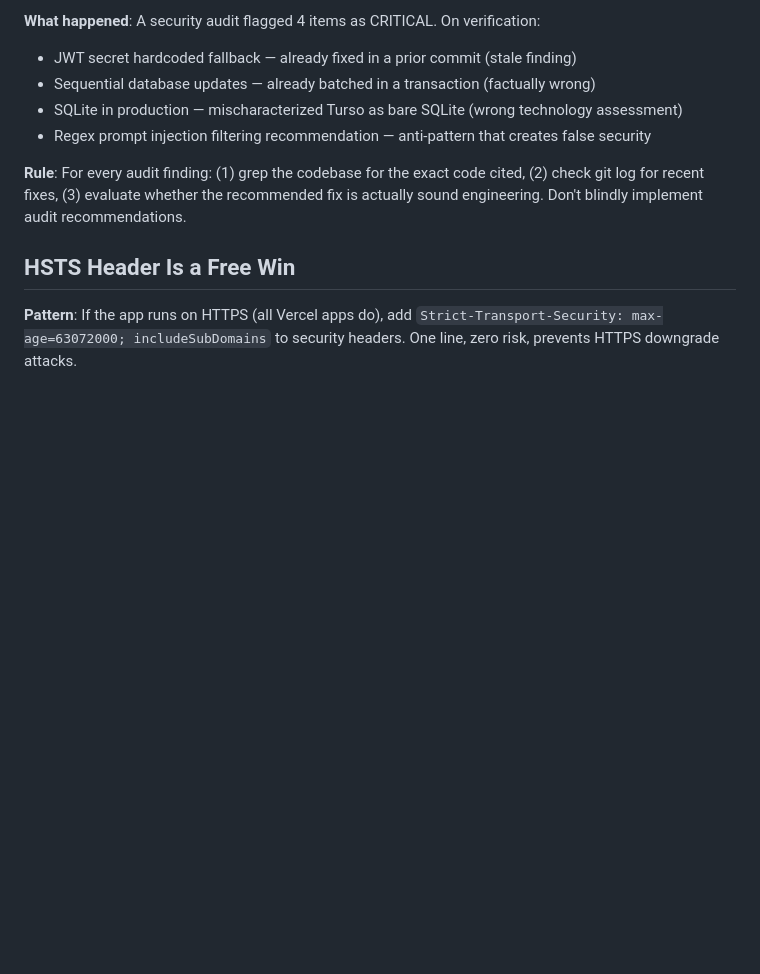
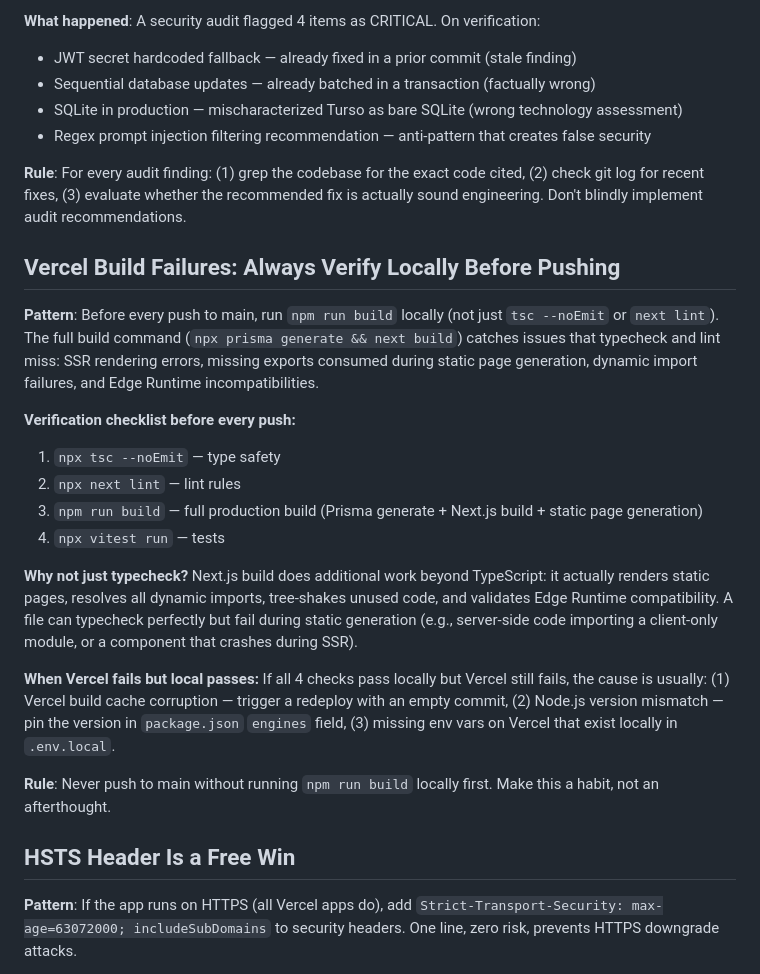
Before and after one commit to xianganwu/hunter-tutor-appv2, a Markdown page: tasks/lessons.md, the part around the change. Rendered like a GitHub page; blank space fills up the shorter version.

Commit message:
docs: add Vercel build verification pattern to lessons.md
Co-Authored-By: Claude Opus 4.6 (1M context) <noreply@anthropic.com>

```diff
--- a/tasks/lessons.md
+++ b/tasks/lessons.md
@@ -30,6 +30,22 @@
 
 **Rule**: For every audit finding: (1) grep the codebase for the exact code cited, (2) check git log for recent fixes, (3) evaluate whether the recommended fix is actually sound engineering. Don't blindly implement audit recommendations.
 
+## Vercel Build Failures: Always Verify Locally Before Pushing
+
+**Pattern**: Before every push to main, run `npm run build` locally (not just `tsc --noEmit` or `next lint`). The full build command (`npx prisma generate && next build`) catches issues that typecheck and lint miss: SSR rendering errors, missing exports consumed during static page generation, dynamic import failures, and Edge Runtime incompatibilities.
+
+**Verification checklist before every push:**
+1. `npx tsc --noEmit` — type safety
+2. `npx next lint` — lint rules
+3. `npm run build` — full production build (Prisma generate + Next.js build + static page generation)
+4. `npx vitest run` — tests
+
+**Why not just typecheck?** Next.js build does additional work beyond TypeScript: it actually renders static pages, resolves all dynamic imports, tree-shakes unused code, and validates Edge Runtime compatibility. A file can typecheck perfectly but fail during static generation (e.g., server-side code importing a client-only module, or a component that crashes during SSR).
+
+**When Vercel fails but local passes:** If all 4 checks pass locally but Vercel still fails, the cause is usually: (1) Vercel build cache corruption — trigger a redeploy with an empty commit, (2) Node.js version mismatch — pin the version in `package.json` `engines` field, (3) missing env vars on Vercel that exist locally in `.env.local`.
+
+**Rule**: Never push to main without running `npm run build` locally first. Make this a habit, not an afterthought.
+
 ## HSTS Header Is a Free Win
 
 **Pattern**: If the app runs on HTTPS (all Vercel apps do), add `Strict-Transport-Security: max-age=63072000; includeSubDomains` to security headers. One line, zero risk, prevents HTTPS downgrade attacks.
```
